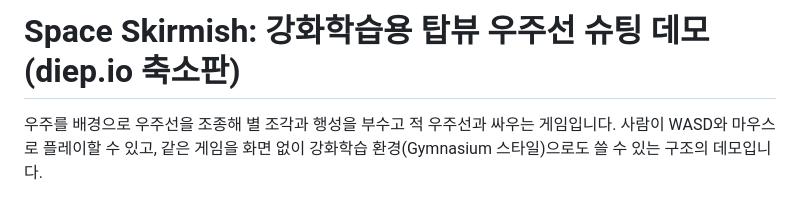
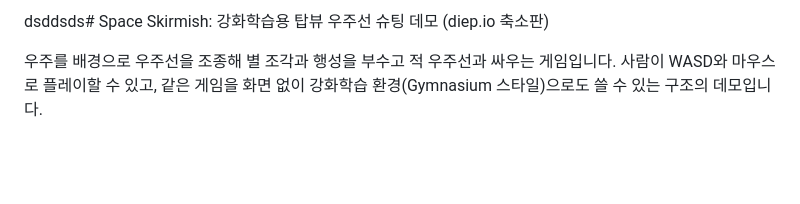
Before and after one commit to hurwan0629/kdt-final-3-game-subject, a Markdown page: README.md, the part around the change. Drawn GitHub-style; blank space fills up the shorter version.

Commit message:
첫 커밋

```diff
--- a/README.md
+++ b/README.md
@@ -1,4 +1,4 @@
-# Space Skirmish: 강화학습용 탑뷰 우주선 슈팅 데모 (diep.io 축소판)
+dsddsds# Space Skirmish: 강화학습용 탑뷰 우주선 슈팅 데모 (diep.io 축소판)
 
 우주를 배경으로 우주선을 조종해 별 조각과 행성을 부수고 적 우주선과 싸우는 게임입니다. 사람이 WASD와 마우스로 플레이할 수 있고, 같은 게임을 화면 없이 강화학습 환경(Gymnasium 스타일)으로도 쓸 수 있는 구조의 데모입니다.
 
```
